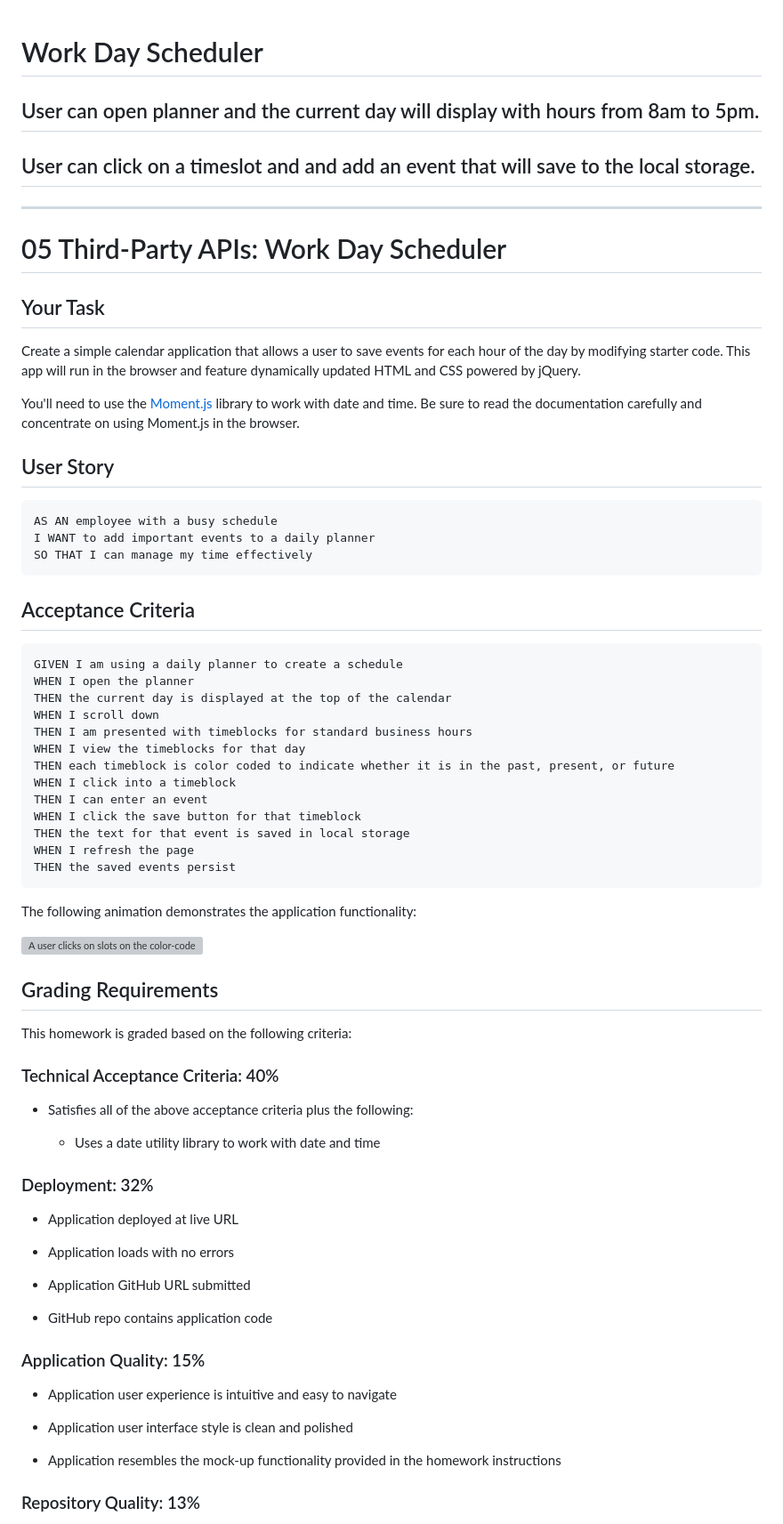
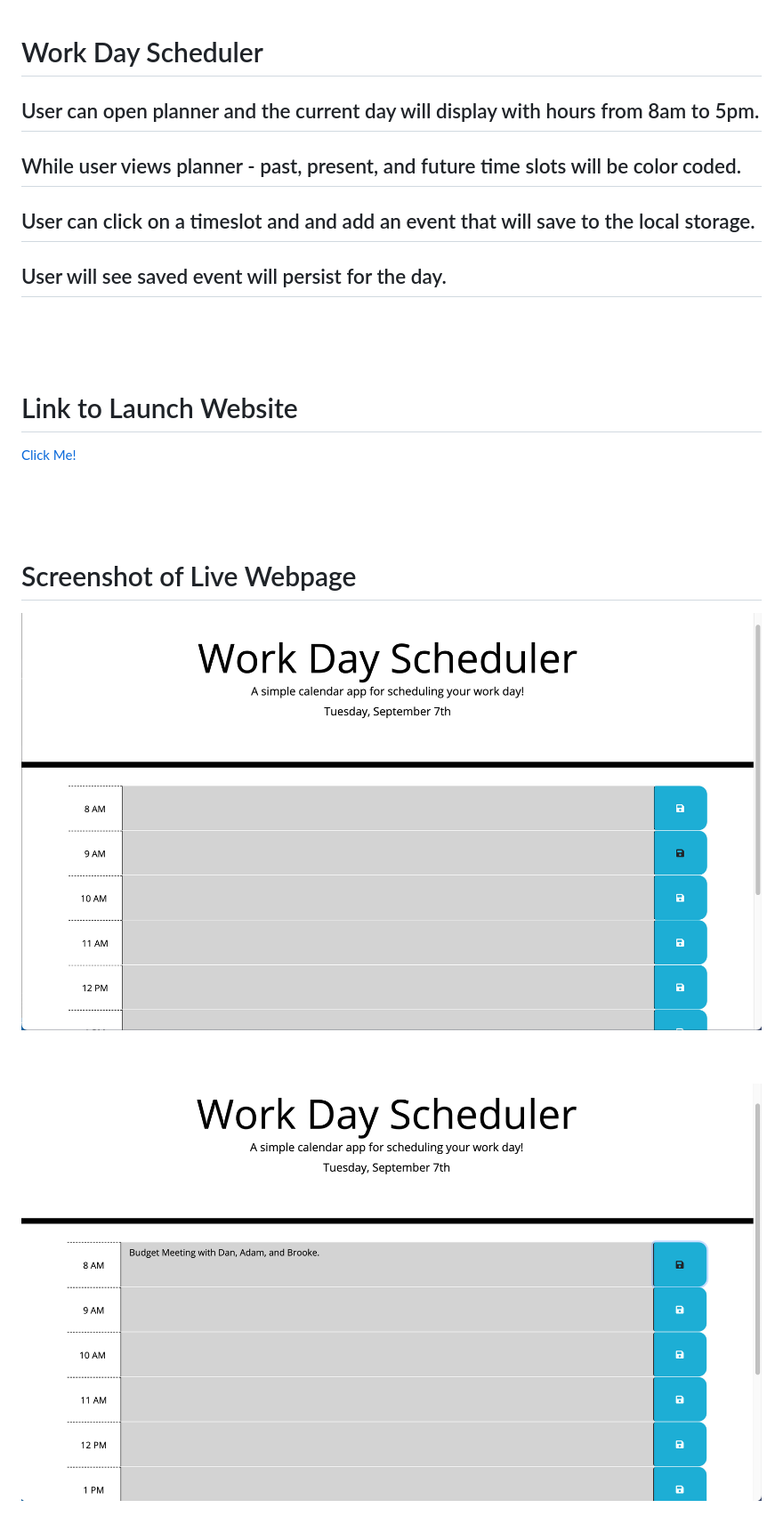
Before and after one commit to brittnc/planner, a Markdown page: README.md, the part around the change printed below. Shown: that part at 89% size. Rendered like a GitHub page; pictures changed too: assets/images/first.png (added), assets/images/second.png (added); grey boxes are pictures that could not be loaded.

Commit message:
modified README, touched up css/ html, final push for grade

````diff
--- a/README.md
+++ b/README.md
@@ -1,75 +1,32 @@
 # Work Day Scheduler
 
 ## User can open planner and the current day will display with hours from 8am to 5pm.
+## While user views planner - past, present, and future time slots will be color coded.
 ## User can click on a timeslot and and add an event that will save to the local storage.
+## User will see saved event will persist for the day.
 
---------------------------------------------------------
-# 05 Third-Party APIs: Work Day Scheduler
-
-## Your Task
-
-Create a simple calendar application that allows a user to save events for each hour of the day by modifying starter code. This app will run in the browser and feature dynamically updated HTML and CSS powered by jQuery.
-
-You'll need to use the [Moment.js](https://momentjs.com/) library to work with date and time. Be sure to read the documentation carefully and concentrate on using Moment.js in the browser.
-
-## User Story
-
-```md
-AS AN employee with a busy schedule
-I WANT to add important events to a daily planner
-SO THAT I can manage my time effectively
-```
-
-## Acceptance Criteria
-
-```md
-GIVEN I am using a daily planner to create a schedule
-WHEN I open the planner
-THEN the current day is displayed at the top of the calendar
-WHEN I scroll down
-THEN I am presented with timeblocks for standard business hours
-WHEN I view the timeblocks for that day
-THEN each timeblock is color coded to indicate whether it is in the past, present, or future
-WHEN I click into a timeblock
-THEN I can enter an event
-WHEN I click the save button for that timeblock
-THEN the text for that event is saved in local storage
-WHEN I refresh the page
-THEN the saved events persist
-```
-
-The following animation demonstrates the application functionality:
-
-![A user clicks on slots on the color-coded calendar and edits the events.](./Assets/05-third-party-apis-homework-demo.gif)
+<br />
+<br />
+<br />
 
 
-## Grading Requirements
+# Link to Launch Website
+[Click Me!](https://brittnc.github.io/planner/)
 
-This homework is graded based on the following criteria:
 
-### Technical Acceptance Criteria: 40%
+<br />
+<br />
+<br />
 
-* Satisfies all of the above acceptance criteria plus the following:
 
-  * Uses a date utility library to work with date and time
+# Screenshot of Live Webpage
+![Full Webpage on live view](assets/images/first.png)
 
-### Deployment: 32%
+<br />
+<br />
 
-* Application deployed at live URL
+![Full Webpage on live view](assets/images/second.png)
 
-* Application loads with no errors
+<br />
+<br />
 
-* Application GitHub URL submitted
-
-* GitHub repo contains application code
-
-### Application Quality: 15%
-
-* Application user experience is intuitive and easy to navigate
-
-* Application user interface style is clean and polished
-
-* Application resembles the mock-up functionality provided in the homework instructions
-
-### Repository Quality: 13%
-
````
Also changed, not shown: other parts of README.md (+1 -17 lines), assets/images/third.png (added), 2 other files.
